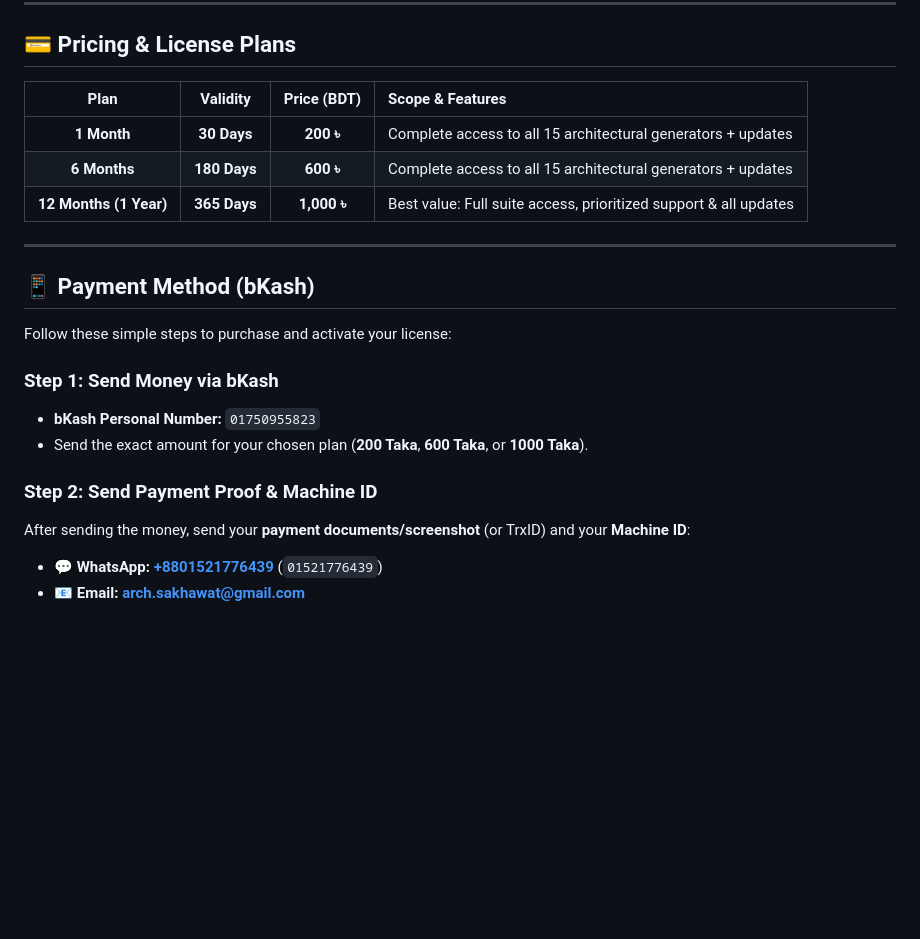
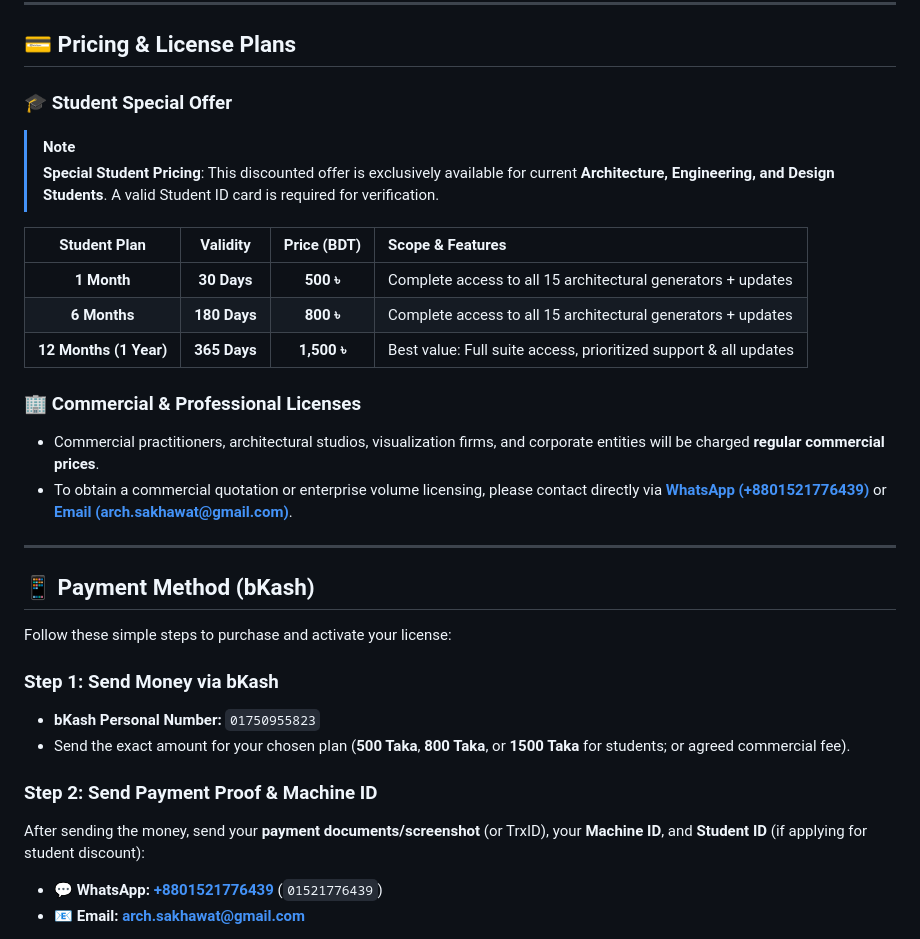
Before and after one commit to arch-sakhawat/SHALIK-For-Rhino, a Markdown page: README.md, the part around the change. Rendered like a GitHub page; blank space fills up the shorter version.

Commit message:
Update pricing: Student discount offer (1m=500Tk, 6m=800Tk, 12m=1500Tk) and regular commercial licensing

```diff
--- a/README.md
+++ b/README.md
@@ -73,11 +73,19 @@ Dhaka, Bangladesh
 
 ## 💳 Pricing & License Plans
 
-| Plan | Validity | Price (BDT) | Scope & Features |
+### 🎓 Student Special Offer
+> [!NOTE]
+> **Special Student Pricing**: This discounted offer is exclusively available for current **Architecture, Engineering, and Design Students**. A valid Student ID card is required for verification.
+
+| Student Plan | Validity | Price (BDT) | Scope & Features |
 | :---: | :---: | :---: | :--- |
-| **1 Month** | **30 Days** | **200 ৳** | Complete access to all 15 architectural generators + updates |
-| **6 Months** | **180 Days** | **600 ৳** | Complete access to all 15 architectural generators + updates |
-| **12 Months (1 Year)** | **365 Days** | **1,000 ৳** | Best value: Full suite access, prioritized support & all updates |
+| **1 Month** | **30 Days** | **500 ৳** | Complete access to all 15 architectural generators + updates |
+| **6 Months** | **180 Days** | **800 ৳** | Complete access to all 15 architectural generators + updates |
+| **12 Months (1 Year)** | **365 Days** | **1,500 ৳** | Best value: Full suite access, prioritized support & all updates |
+
+### 🏢 Commercial & Professional Licenses
+- Commercial practitioners, architectural studios, visualization firms, and corporate entities will be charged **regular commercial prices**.
+- To obtain a commercial quotation or enterprise volume licensing, please contact directly via [**WhatsApp (+8801521776439)**](https://wa.me/8801521776439) or [**Email (arch.sakhawat@gmail.com)**](mailto:arch.sakhawat@gmail.com).
 
 ---
 
@@ -87,10 +95,10 @@ Follow these simple steps to purchase and activate your license:
 
 ### Step 1: Send Money via bKash
 - **bKash Personal Number:** `01750955823`
-- Send the exact amount for your chosen plan (**200 Taka**, **600 Taka**, or **1000 Taka**).
+- Send the exact amount for your chosen plan (**500 Taka**, **800 Taka**, or **1500 Taka** for students; or agreed commercial fee).
 
 ### Step 2: Send Payment Proof & Machine ID
-After sending the money, send your **payment documents/screenshot** (or TrxID) and your **Machine ID**:
+After sending the money, send your **payment documents/screenshot** (or TrxID), your **Machine ID**, and **Student ID** (if applying for student discount):
 - 💬 **WhatsApp:** [**+8801521776439**](https://wa.me/8801521776439) (`01521776439`)
 - 📧 **Email:** [**arch.sakhawat@gmail.com**](mailto:arch.sakhawat@gmail.com)
 
```
